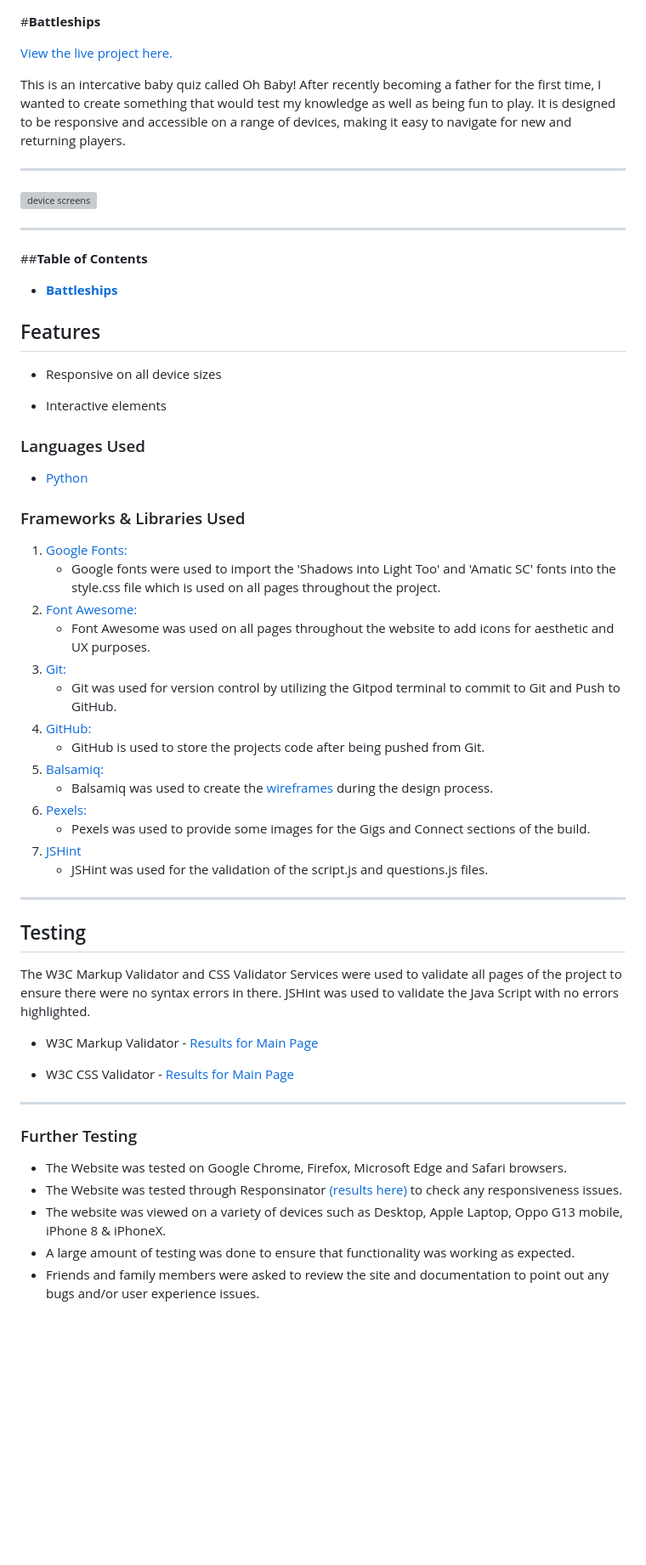
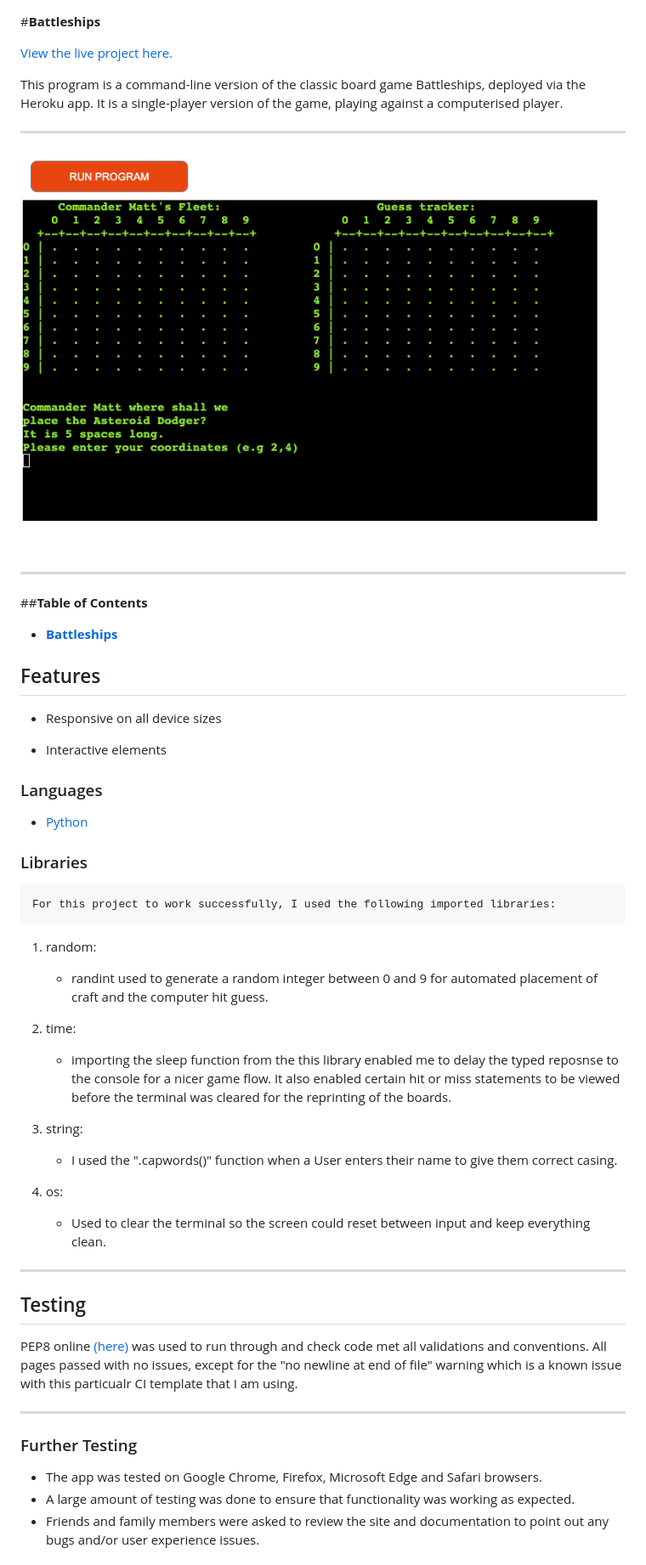
Before and after one commit to mattcooperdev/starcommand, a Markdown page: README.md, the part around the change printed below. Shown: that part at 85% size. Drawn GitHub-style; pictures changed too: docs/screenshots/heroku.png (added); blank space fills up the shorter version; grey boxes are pictures that could not be loaded.

Commit message:
Add rules to welcome screen and upload new img for readme

```diff
--- a/README.md
+++ b/README.md
@@ -4,9 +4,10 @@
 
-This is an intercative baby quiz called Oh Baby! After recently becoming a father for the first time, I wanted to create something that would test my knowledge as well as being fun to play. It is designed to be responsive and accessible on a range of devices, making it easy to navigate for new and returning players.
+This program is a command-line version of the classic board game Battleships, deployed via the Heroku app.
+It is a single-player version of the game, playing against a computerised player.
 
 ---
 
-![device screens](assets/md-images/responsive.png)
+![Heroku](docs/screenshots/heroku.png)
 
 ___
 
@@ -23,46 +24,38 @@ ___
 
 
 
-### Languages Used
+### Languages
 
 -   [Python](https://en.wikipedia.org/wiki/Python_(programming_language))
 
-### Frameworks & Libraries Used
+### Libraries
 
-1. [Google Fonts:](https://fonts.google.com/)
-    - Google fonts were used to import the 'Shadows into Light Too' and 'Amatic SC' fonts into the style.css file which is used on all pages throughout the project.
-1. [Font Awesome:](https://fontawesome.com/)
-    - Font Awesome was used on all pages throughout the website to add icons for aesthetic and UX purposes.
-1. [Git:](https://git-scm.com/)
-    - Git was used for version control by utilizing the Gitpod terminal to commit to Git and Push to GitHub.
-1. [GitHub:](https://github.com/)
-    - GitHub is used to store the projects code after being pushed from Git.
-1. [Balsamiq:](https://balsamiq.com/)
-    - Balsamiq was used to create the [wireframes](https://github.com/) during the design process.
-1. [Pexels:](https://pexels.com)
-    - Pexels was used to provide some images for the Gigs and Connect sections of the build.
-1. [JSHint](https://jshint.com/)
-    - JSHint was used for the validation of the script.js and questions.js files.
+    For this project to work successfully, I used the following imported libraries:
+
+1. random:
+    - randint used to generate a random integer between 0 and 9 for automated placement of craft and the computer hit guess.
+
+1. time:
+    - importing the sleep function from the this library enabled me to delay the typed reposnse to the console for a nicer game flow. It also enabled certain hit or miss statements to be viewed before the terminal was cleared for the reprinting of the boards.
+
+1. string:
+    - I used the ".capwords()" function when a User enters their name to give them correct casing.
+
+1. os:
+    - Used to clear the terminal so the screen could reset between input and keep everything clean.
 
 ---
 
 ## Testing
 
-The W3C Markup Validator and CSS Validator Services were used to validate all pages of the project to ensure there were no syntax errors in there. JSHint was used to validate the Java Script with no errors highlighted.
-
--   W3C Markup Validator - [Results for Main Page](https://validator.w3.org/nu/?doc=https%3A%2F%2Fyescoops.github.io%2Foh-baby%2F)
-
--   W3C CSS Validator - [Results for Main Page](https://jigsaw.w3.org/css-validator/validator?uri=https%3A%2F%2Fyescoops.github.io%2Foh-baby%2F&profile=css3svg&usermedium=all&warning=1&vextwarning=&lang=en)
-
+PEP8 online [(here)](http://pep8online.com/) was used to run through and check code met all validations and conventions. All pages passed with no issues, except for the "no newline at end of file" warning which is a known issue with this particualr CI template that I am using.
 
 ---
 
 
 ### Further Testing
 
--   The Website was tested on Google Chrome, Firefox, Microsoft Edge and Safari browsers.
--   The Website was tested through Responsinator [(results here)](http://www.responsinator.com/?url=https%3A%2F%2Fyescoops.github.io%2Foh-baby%2F) to check any responsiveness issues.
--   The website was viewed on a variety of devices such as Desktop, Apple Laptop, Oppo G13 mobile, iPhone 8 & iPhoneX.
+-   The app was tested on Google Chrome, Firefox, Microsoft Edge and Safari browsers.
 -   A large amount of testing was done to ensure that functionality was working as expected.
 -   Friends and family members were asked to review the site and documentation to point out any bugs and/or user experience issues.
 
```
Also changed, not shown: other parts of README.md (+13 -5 lines), docs/screenshots/welcome.png, 1 other file.
